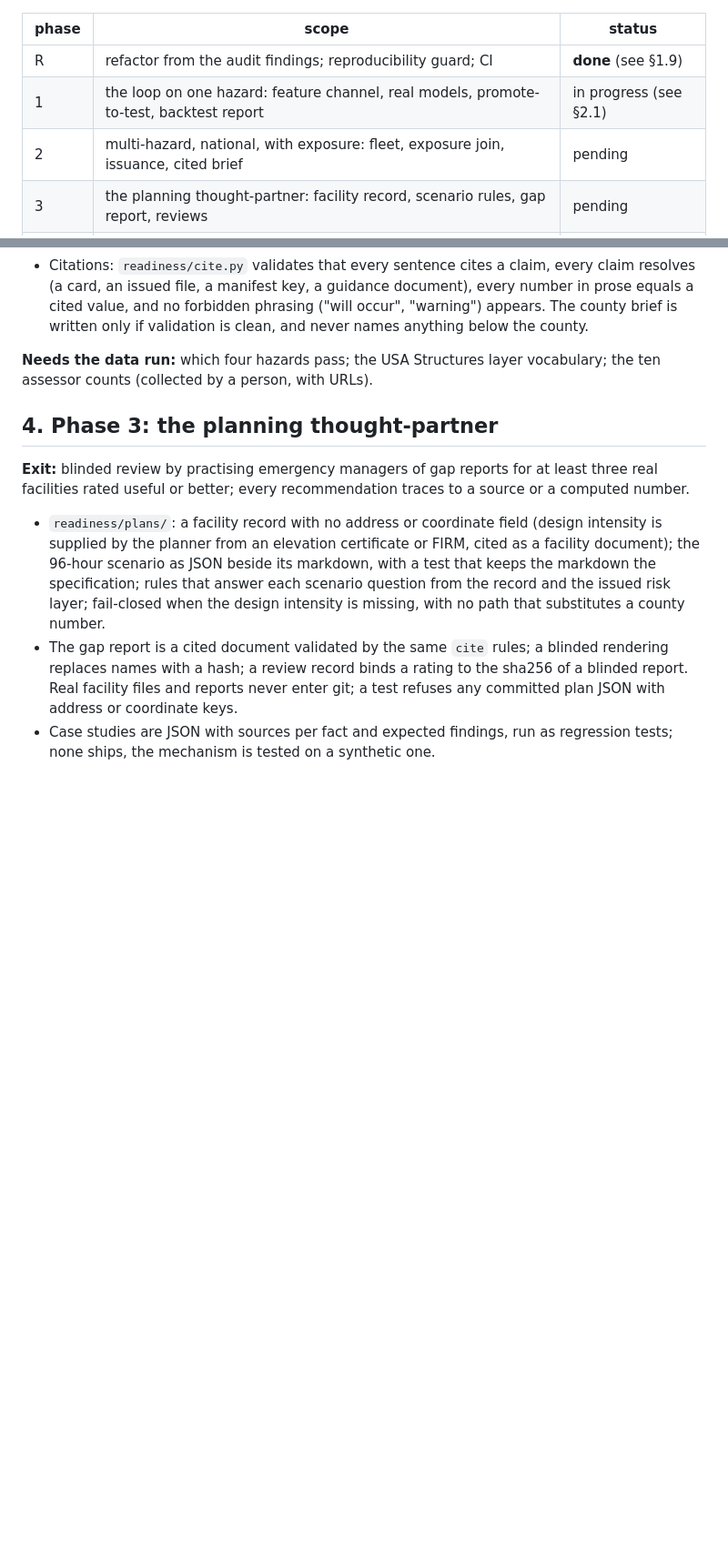
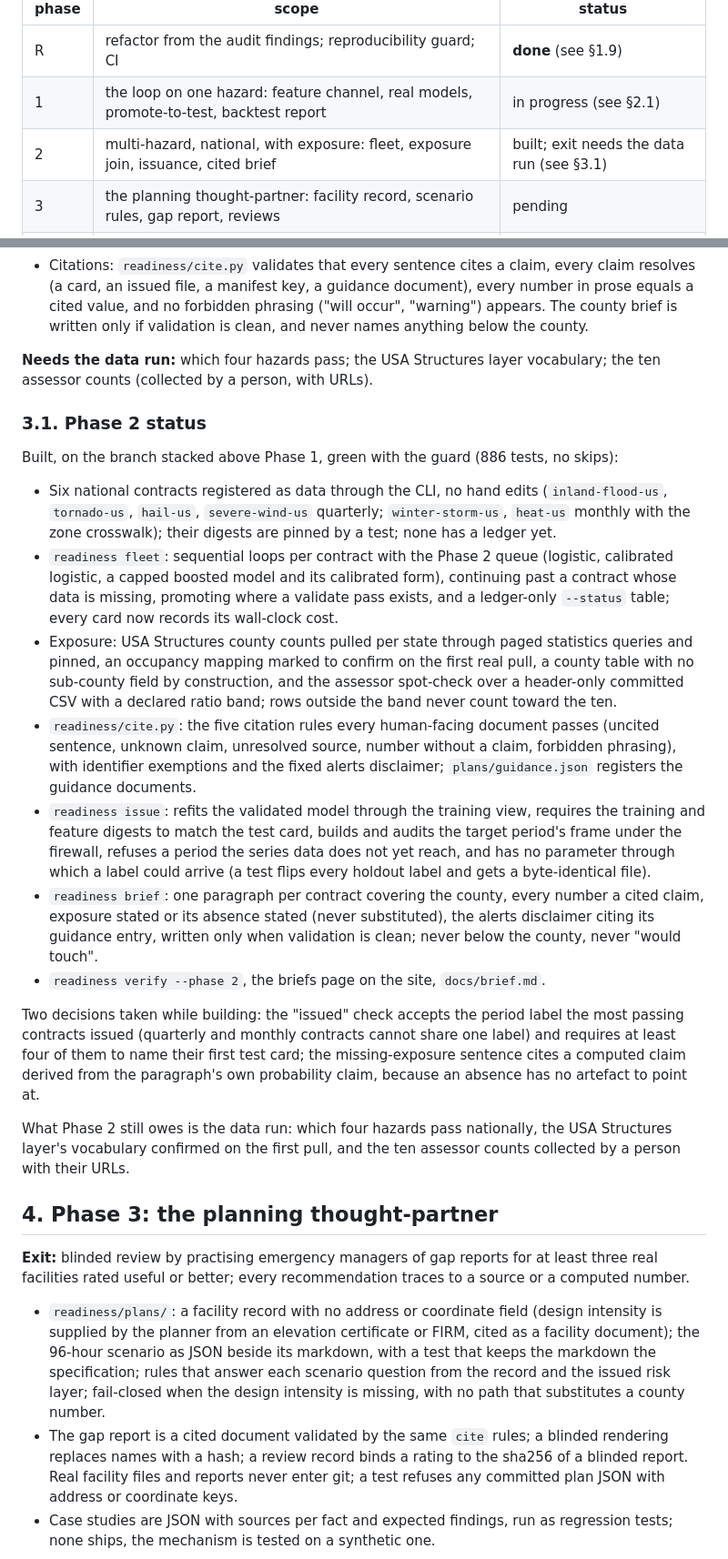
Before and after one commit to jacquelineadean/disaster-risk-forecasting-readiness-loop, a Markdown page: docs/plan.md, 2 parts joined by grey strips. Shown at 91% size. Rendered like a GitHub page; blank space fills up the shorter version.

Commit message:
Plan and brief docs: Phase 2 status, the decisions taken, one sentence shape
Co-Authored-By: Claude Fable 5.1 <noreply@anthropic.com>
Claude-Session: https://claude.ai/code/session_01SqmQu1yrupevKhBoJx9CnN

```diff
--- a/docs/plan.md
+++ b/docs/plan.md
@@ -8,7 +8,7 @@ records what was decided, what was built, and what each phase still owes.
 |---|---|---|
 | R | refactor from the audit findings; reproducibility guard; CI | **done** (see §1.9) |
 | 1 | the loop on one hazard: feature channel, real models, promote-to-test, backtest report | in progress (see §2.1) |
-| 2 | multi-hazard, national, with exposure: fleet, exposure join, issuance, cited brief | pending |
+| 2 | multi-hazard, national, with exposure: fleet, exposure join, issuance, cited brief | built; exit needs the data run (see §3.1) |
 | 3 | the planning thought-partner: facility record, scenario rules, gap report, reviews | pending |
 | 4 | global scale-out: non-US ground truth and regions, global connectors, pilots | pending |
 
@@ -337,6 +337,53 @@ spot-validated against county assessor counts in ten sampled counties.
 **Needs the data run:** which four hazards pass; the USA Structures layer
 vocabulary; the ten assessor counts (collected by a person, with URLs).
 
+### 3.1. Phase 2 status
+
+Built, on the branch stacked above Phase 1, green with the guard (886 tests,
+no skips):
+
+- Six national contracts registered as data through the CLI, no hand edits
+  (`inland-flood-us`, `tornado-us`, `hail-us`, `severe-wind-us` quarterly;
+  `winter-storm-us`, `heat-us` monthly with the zone crosswalk); their
+  digests are pinned by a test; none has a ledger yet.
+- `readiness fleet`: sequential loops per contract with the Phase 2 queue
+  (logistic, calibrated logistic, a capped boosted model and its calibrated
+  form), continuing past a contract whose data is missing, promoting where a
+  validate pass exists, and a ledger-only `--status` table; every card now
+  records its wall-clock cost.
+- Exposure: USA Structures county counts pulled per state through paged
+  statistics queries and pinned, an occupancy mapping marked to confirm on
+  the first real pull, a county table with no sub-county field by
+  construction, and the assessor spot-check over a header-only committed CSV
+  with a declared ratio band; rows outside the band never count toward the
+  ten.
+- `readiness/cite.py`: the five citation rules every human-facing document
+  passes (uncited sentence, unknown claim, unresolved source, number without
+  a claim, forbidden phrasing), with identifier exemptions and the fixed
+  alerts disclaimer; `plans/guidance.json` registers the guidance documents.
+- `readiness issue`: refits the validated model through the training view,
+  requires the training and feature digests to match the test card, builds
+  and audits the target period's frame under the firewall, refuses a period
+  the series data does not yet reach, and has no parameter through which a
+  label could arrive (a test flips every holdout label and gets a
+  byte-identical file).
+- `readiness brief`: one paragraph per contract covering the county, every
+  number a cited claim, exposure stated or its absence stated (never
+  substituted), the alerts disclaimer citing its guidance entry, written only
+  when validation is clean; never below the county, never "would touch".
+- `readiness verify --phase 2`, the briefs page on the site, `docs/brief.md`.
+
+Two decisions taken while building: the "issued" check accepts the period
+label the most passing contracts issued (quarterly and monthly contracts
+cannot share one label) and requires at least four of them to name their
+first test card; the missing-exposure sentence cites a computed claim
+derived from the paragraph's own probability claim, because an absence has
+no artefact to point at.
+
+What Phase 2 still owes is the data run: which four hazards pass nationally,
+the USA Structures layer's vocabulary confirmed on the first pull, and the
+ten assessor counts collected by a person with their URLs.
+
 ## 4. Phase 3: the planning thought-partner
 
 **Exit:** blinded review by practising emergency managers of gap reports for at
```
Also changed, not shown: docs/brief.md (+1 -1 lines).
